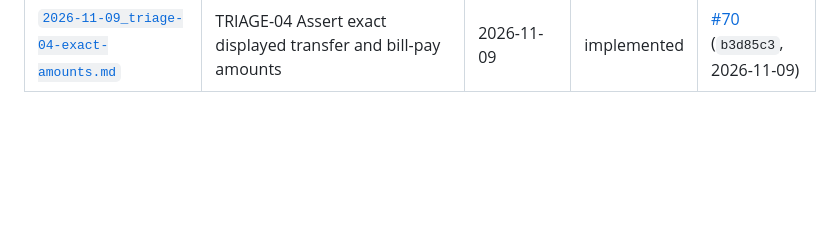
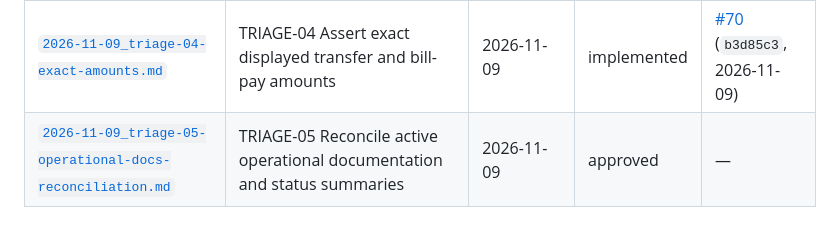
Before and after one commit to GBrooks1970/parabank-bank-automation, a Markdown page: docs/implementation-plans/_index.md, the part around the change. Rendered like a GitHub page; blank space fills up the shorter version.

Commit message:
docs(TRIAGE-05): plan approved — reconcile operational documentation and status summaries

```diff
--- a/docs/implementation-plans/_index.md
+++ b/docs/implementation-plans/_index.md
@@ -23,3 +23,4 @@ Every implementation plan is written to a file here before implementation starts
 | [`2026-11-09_triage-08-perf-token-split.md`](2026-11-09_triage-08-perf-token-split.md) | TRIAGE-08 Split the perf workflow so no job running third-party code holds a write token | 2026-11-09 | implemented | [#66](https://github.com/GBrooks1970/parabank-bank-automation/pull/66) (`7fb14e8`, 2026-11-09) |
 | [`2026-11-09_triage-09-backlog-pending-test.md`](2026-11-09_triage-09-backlog-pending-test.md) | TRIAGE-09 Add a unit test that fails when the backlog marks a merged PR as pending | 2026-11-09 | implemented | [#68](https://github.com/GBrooks1970/parabank-bank-automation/pull/68) (`17818db`, 2026-11-09) |
 | [`2026-11-09_triage-04-exact-amounts.md`](2026-11-09_triage-04-exact-amounts.md) | TRIAGE-04 Assert exact displayed transfer and bill-pay amounts | 2026-11-09 | implemented | [#70](https://github.com/GBrooks1970/parabank-bank-automation/pull/70) (`b3d85c3`, 2026-11-09) |
+| [`2026-11-09_triage-05-operational-docs-reconciliation.md`](2026-11-09_triage-05-operational-docs-reconciliation.md) | TRIAGE-05 Reconcile active operational documentation and status summaries | 2026-11-09 | approved | — |
```
Also changed, not shown: docs/implementation-plans/2026-11-09_triage-05-operational-docs-reconciliation.md (added, +137 -0 lines).
